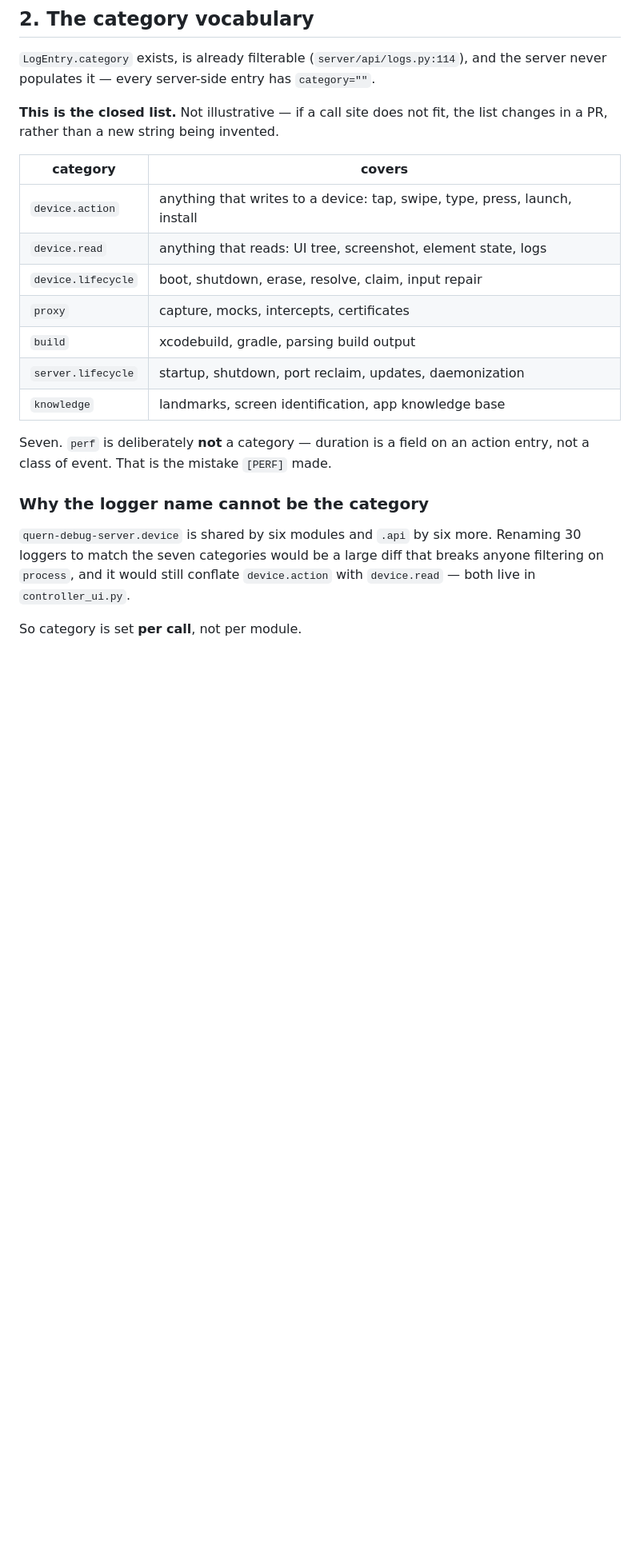
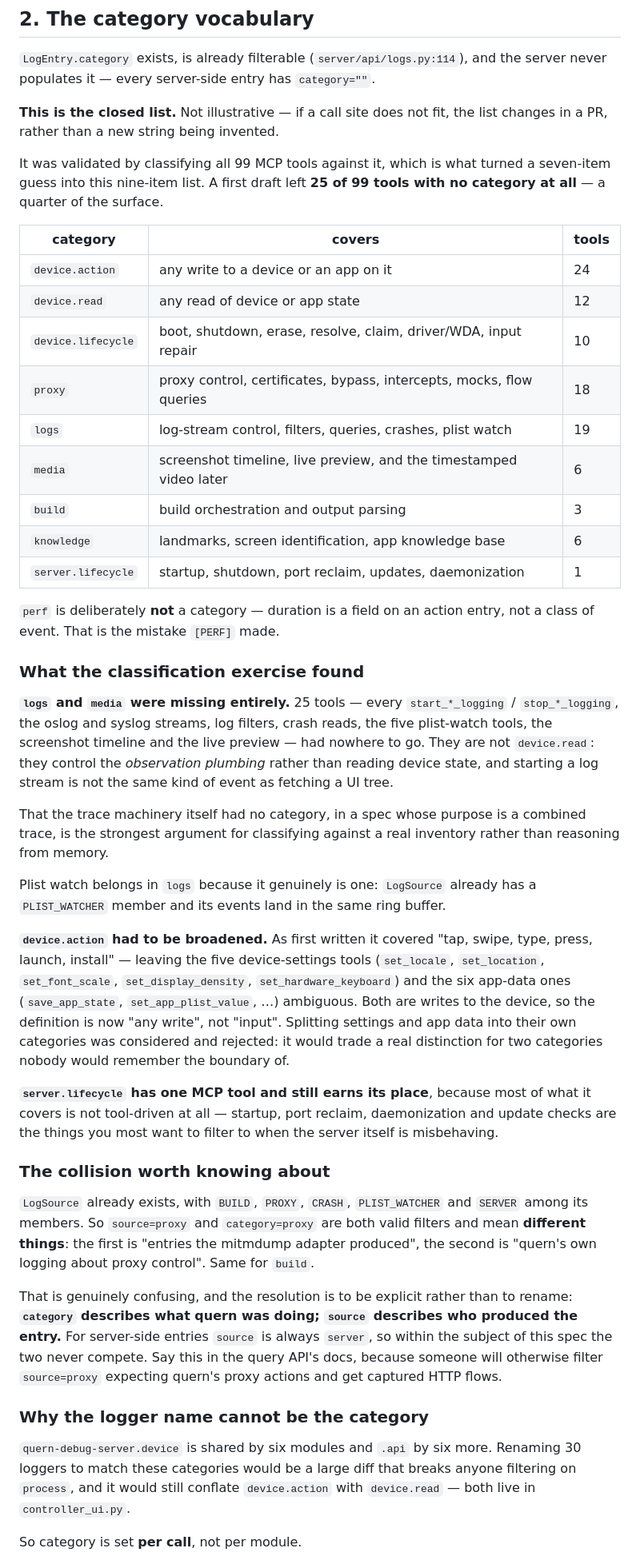
Before and after one commit to quern-dev/quern, a Markdown page: docs/proposals/logging-spec.md, the part around the change. Shown at 80% size. GitHub-like rendering; blank space fills up the shorter version.

Commit message:
docs: validate the category list against all 99 MCP tools
Classifying the real tool surface rather than reasoning from memory found 25
of 99 tools -- a quarter -- with no category: every log-stream control, the
plist watches, the screenshot timeline and the live preview. Adds 'logs' and
'media'.

Also broadens device.action from 'input' to 'any write', which gives the
device-settings and app-state tools a home, and records that 'category' and
'source' collide by name (LogSource already has BUILD, PROXY, SERVER) while
meaning different things.

```diff
--- a/docs/proposals/logging-spec.md
+++ b/docs/proposals/logging-spec.md
@@ -99,23 +99,75 @@ server-side entry has `category=""`.
 **This is the closed list.** Not illustrative — if a call site does not fit,
 the list changes in a PR, rather than a new string being invented.
 
-| category | covers |
-|---|---|
-| `device.action` | anything that writes to a device: tap, swipe, type, press, launch, install |
-| `device.read` | anything that reads: UI tree, screenshot, element state, logs |
-| `device.lifecycle` | boot, shutdown, erase, resolve, claim, input repair |
-| `proxy` | capture, mocks, intercepts, certificates |
-| `build` | xcodebuild, gradle, parsing build output |
-| `server.lifecycle` | startup, shutdown, port reclaim, updates, daemonization |
-| `knowledge` | landmarks, screen identification, app knowledge base |
+It was validated by classifying all 99 MCP tools against it, which is what
+turned a seven-item guess into this nine-item list. A first draft left **25 of
+99 tools with no category at all** — a quarter of the surface.
 
-Seven. `perf` is deliberately **not** a category — duration is a field on an
-action entry, not a class of event. That is the mistake `[PERF]` made.
+| category | covers | tools |
+|---|---|---|
+| `device.action` | any write to a device or an app on it | 24 |
+| `device.read` | any read of device or app state | 12 |
+| `device.lifecycle` | boot, shutdown, erase, resolve, claim, driver/WDA, input repair | 10 |
+| `proxy` | proxy control, certificates, bypass, intercepts, mocks, flow queries | 18 |
+| `logs` | log-stream control, filters, queries, crashes, plist watch | 19 |
+| `media` | screenshot timeline, live preview, and the timestamped video later | 6 |
+| `build` | build orchestration and output parsing | 3 |
+| `knowledge` | landmarks, screen identification, app knowledge base | 6 |
+| `server.lifecycle` | startup, shutdown, port reclaim, updates, daemonization | 1 |
+
+`perf` is deliberately **not** a category — duration is a field on an action
+entry, not a class of event. That is the mistake `[PERF]` made.
+
+### What the classification exercise found
+
+**`logs` and `media` were missing entirely.** 25 tools — every
+`start_*_logging` / `stop_*_logging`, the oslog and syslog streams, log
+filters, crash reads, the five plist-watch tools, the screenshot timeline and
+the live preview — had nowhere to go. They are not `device.read`: they
+control the *observation plumbing* rather than reading device state, and
+starting a log stream is not the same kind of event as fetching a UI tree.
+
+That the trace machinery itself had no category, in a spec whose purpose is a
+combined trace, is the strongest argument for classifying against a real
+inventory rather than reasoning from memory.
+
+Plist watch belongs in `logs` because it genuinely is one: `LogSource`
+already has a `PLIST_WATCHER` member and its events land in the same ring
+buffer.
+
+**`device.action` had to be broadened.** As first written it covered "tap,
+swipe, type, press, launch, install" — leaving the five device-settings tools
+(`set_locale`, `set_location`, `set_font_scale`, `set_display_density`,
+`set_hardware_keyboard`) and the six app-data ones (`save_app_state`,
+`set_app_plist_value`, …) ambiguous. Both are writes to the device, so the
+definition is now "any write", not "input". Splitting settings and app data
+into their own categories was considered and rejected: it would trade a real
+distinction for two categories nobody would remember the boundary of.
+
+**`server.lifecycle` has one MCP tool and still earns its place**, because
+most of what it covers is not tool-driven at all — startup, port reclaim,
+daemonization and update checks are the things you most want to filter to
+when the server itself is misbehaving.
+
+### The collision worth knowing about
+
+`LogSource` already exists, with `BUILD`, `PROXY`, `CRASH`, `PLIST_WATCHER`
+and `SERVER` among its members. So `source=proxy` and `category=proxy` are
+both valid filters and mean **different things**: the first is "entries the
+mitmdump adapter produced", the second is "quern's own logging about proxy
+control". Same for `build`.
+
+That is genuinely confusing, and the resolution is to be explicit rather than
+to rename: **`category` describes what quern was doing; `source` describes
+who produced the entry.** For server-side entries `source` is always
+`server`, so within the subject of this spec the two never compete. Say this
+in the query API's docs, because someone will otherwise filter `source=proxy`
+expecting quern's proxy actions and get captured HTTP flows.
 
 ### Why the logger name cannot be the category
 
 `quern-debug-server.device` is shared by six modules and `.api` by six more.
-Renaming 30 loggers to match the seven categories would be a large diff that
+Renaming 30 loggers to match these categories would be a large diff that
 breaks anyone filtering on `process`, and it would still conflate
 `device.action` with `device.read` — both live in `controller_ui.py`.
 
```
